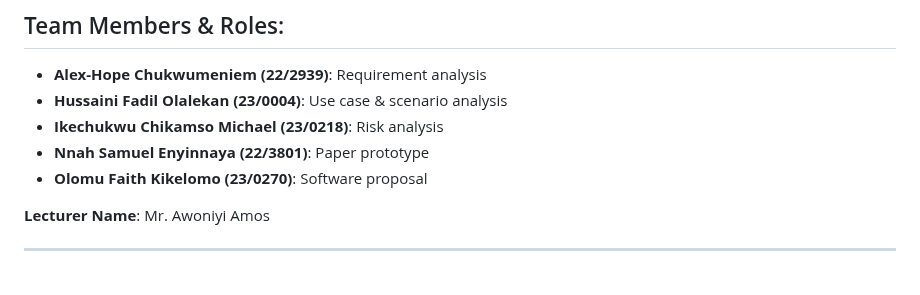
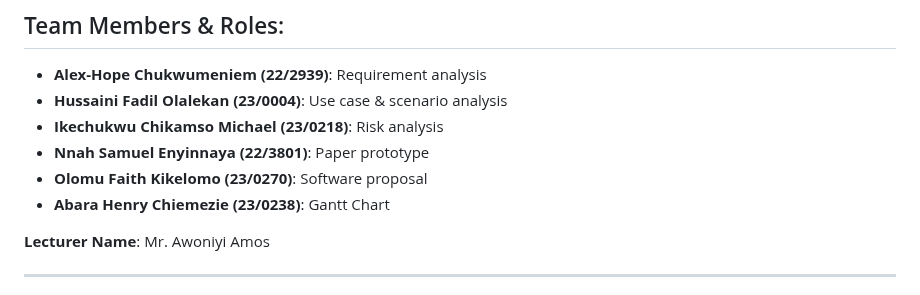
Before and after one commit to Babcock-SENG/campus-safety-app-drift-wood-e, a Markdown page: plan.md, the part around the change. GitHub-like rendering.

```diff
--- a/plan.md
+++ b/plan.md
@@ -12,6 +12,7 @@
 - **Ikechukwu Chikamso Michael (23/0218)**: Risk analysis
 - **Nnah Samuel Enyinnaya (22/3801)**: Paper prototype
 - **Olomu Faith Kikelomo (23/0270)**: Software proposal
+- **Abara Henry Chiemezie (23/0238)**: Gantt Chart
 
 **Lecturer Name**: Mr. Awoniyi Amos
 
```
